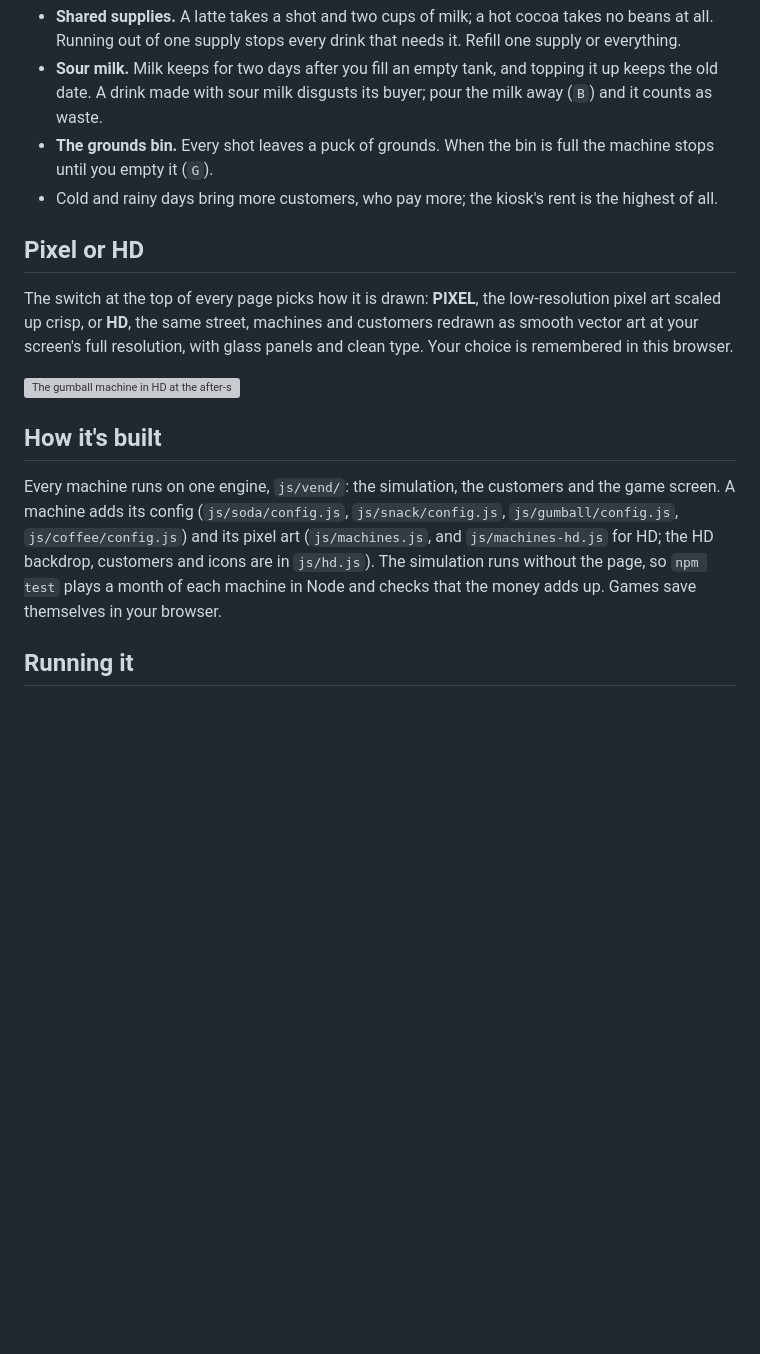
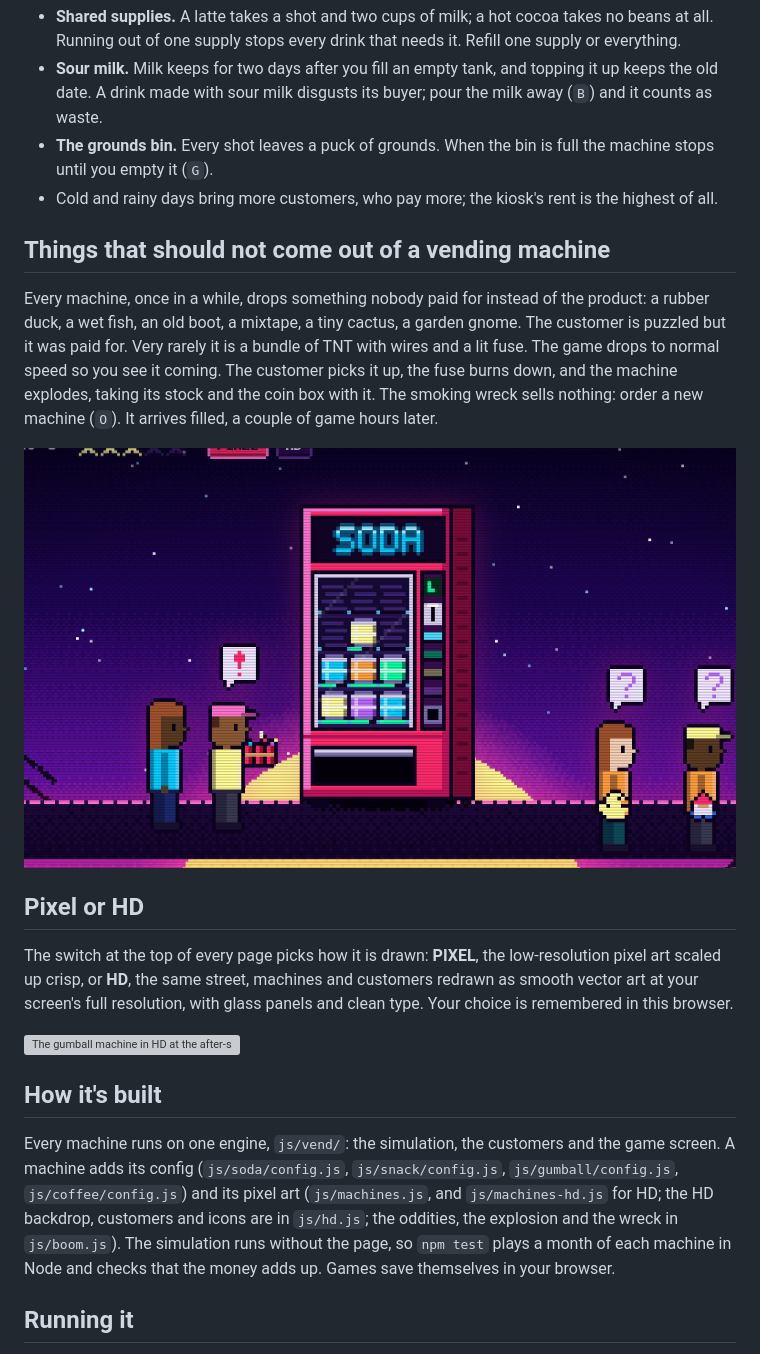
Before and after one commit to clayhill/vending-tycoon, a Markdown page: README.md, the part around the change. Drawn GitHub-style; pictures changed too: docs/screenshots/oddities.png (added); blank space fills up the shorter version; grey boxes are pictures that could not be loaded.

```diff
--- a/README.md
+++ b/README.md
@@ -67,6 +67,17 @@ commute builds a line.
   until you empty it (`G`).
 - Cold and rainy days bring more customers, who pay more; the kiosk's rent is the highest of all.
 
+## Things that should not come out of a vending machine
+
+Every machine, once in a while, drops something nobody paid for instead of the product: a rubber
+duck, a wet fish, an old boot, a mixtape, a tiny cactus, a garden gnome. The customer is puzzled
+but it was paid for. Very rarely it is a bundle of TNT with wires and a lit fuse. The game drops to
+normal speed so you see it coming. The customer picks it up, the fuse burns down, and the machine
+explodes, taking its stock and the coin box with it. The smoking wreck sells nothing: order a new
+machine (`O`). It arrives filled, a couple of game hours later.
+
+![A customer holding lit TNT at the soda machine, while two others walk off puzzled with a rubber duck and a garden gnome](docs/screenshots/oddities.png)
+
 ## Pixel or HD
 
 The switch at the top of every page picks how it is drawn: **PIXEL**, the low-resolution pixel art
@@ -80,7 +91,7 @@ browser.
 
 Every machine runs on one engine, `js/vend/`: the simulation, the customers and the game screen. A
 machine adds its config (`js/soda/config.js`, `js/snack/config.js`, `js/gumball/config.js`, `js/coffee/config.js`) and its pixel art
-(`js/machines.js`, and `js/machines-hd.js` for HD; the HD backdrop, customers and icons are in `js/hd.js`). The simulation runs without the page, so `npm test` plays a month of each machine
+(`js/machines.js`, and `js/machines-hd.js` for HD; the HD backdrop, customers and icons are in `js/hd.js`; the oddities, the explosion and the wreck in `js/boom.js`). The simulation runs without the page, so `npm test` plays a month of each machine
 in Node and checks that the money adds up. Games save themselves in your browser.
 
 ## Running it
```
Also changed, not shown: 17 other files.
